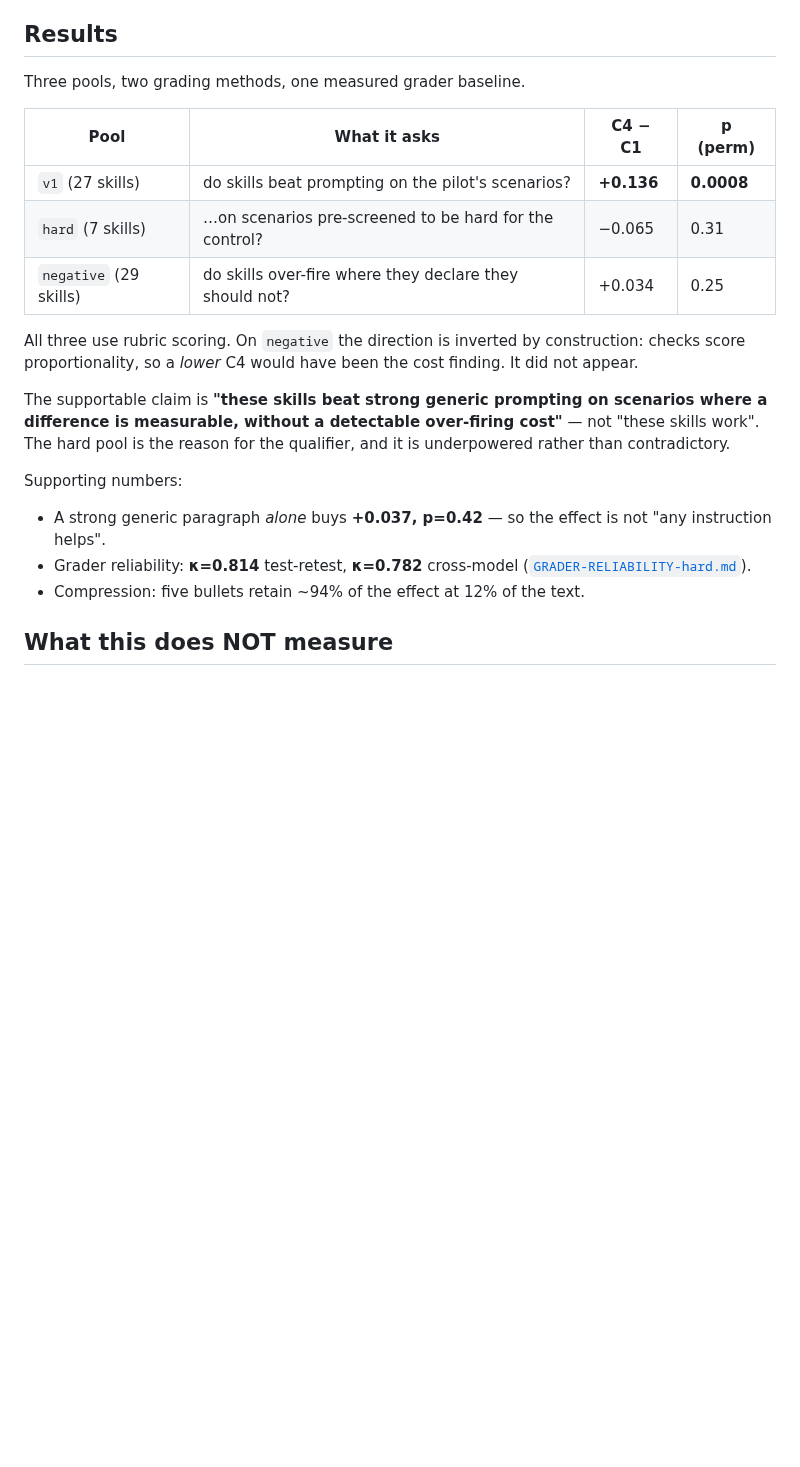
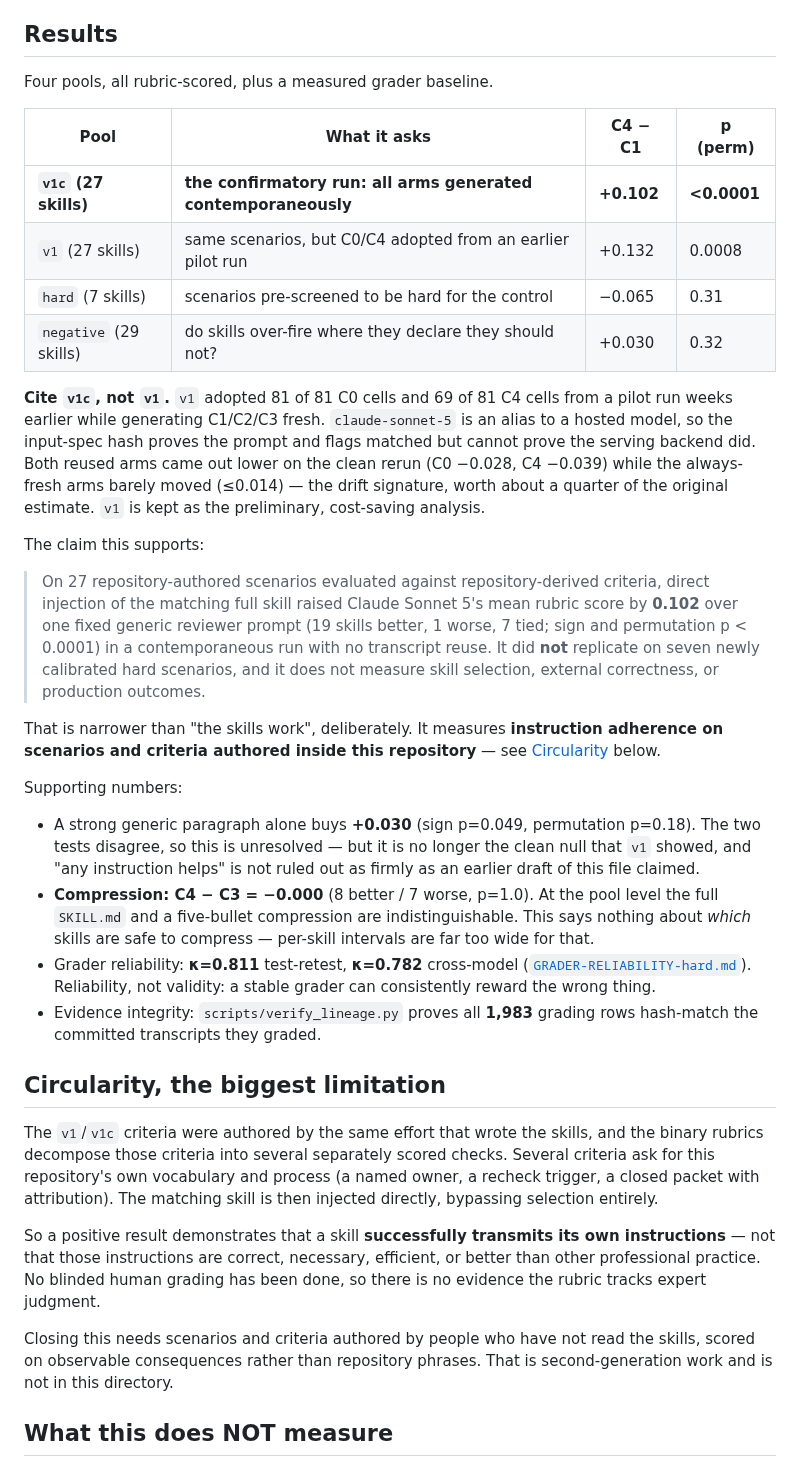
Before and after one commit to FlyFission/nuclear-grade-context-engineering, a Markdown page: evals/skill-control-ladder/README.md, the part around one of its changes. Rendered like a GitHub page; blank space fills up the shorter version.

Commit message:
Point the README at v1c and state the limitations that review established
The README still led with v1's +0.136 and claims that have since been corrected
or retracted. Since this is the document a reader lands on, it was the last
place wrong numbers could become the repo's record.

Now leads with the confirmatory contemporaneous run (+0.102, perm p<0.0001) and
says plainly to cite it rather than v1, with the drift evidence that motivates
the preference: both reused arms dropped on the clean rerun while the always-
fresh arms moved by at most 0.014.

Corrections carried in:
- "two independent grading methods" -> two scoring resolutions of the SAME
  criteria, since the rubrics are decomposed from those criteria by a model that
  was shown them.
- The generic-paragraph control is +0.030 with the two tests disagreeing, not a
  clean null.
- Compression is C4-C3 = -0.000 at the pool level, with an explicit note that it
  says nothing about which individual skills are safe to compress.
- The negative pool is named a forced-load proportionality test, its empty-work-
  directory confound is documented, and "no over-firing cost" is labelled
  UNSUPPORTED rather than caveated.
- A dedicated circularity section: criteria authored here, rubrics decomposed
  from them, matching skill injected directly, so a positive result shows a
  skill transmits its own instructions, not that the instructions are good
  practice.
- The two retracted per-skill claims are named in the limitations so the table
  cannot be re-read the same way.

Also adds a report index, since the directory now carries six generated reports
across four pools, and surfaces verify_lineage's 1,983-row/0-broken result as
the evidence-integrity claim.

Co-Authored-By: Claude Opus 5 <noreply@anthropic.com>
Claude-Session: https://claude.ai/code/session_0128jzpbK7xzaDH4NVMPUKL2

```diff
--- a/evals/skill-control-ladder/README.md
+++ b/evals/skill-control-ladder/README.md
@@ -93,30 +93,69 @@ filename.
 
 ## Results
 
-Three pools, two grading methods, one measured grader baseline.
+Four pools, all rubric-scored, plus a measured grader baseline.
 
 | Pool | What it asks | C4 − C1 | p (perm) |
 |---|---|---|---|
-| `v1` (27 skills) | do skills beat prompting on the pilot's scenarios? | **+0.136** | **0.0008** |
-| `hard` (7 skills) | …on scenarios pre-screened to be hard for the control? | −0.065 | 0.31 |
-| `negative` (29 skills) | do skills over-fire where they declare they should not? | +0.034 | 0.25 |
+| **`v1c` (27 skills)** | **the confirmatory run: all arms generated contemporaneously** | **+0.102** | **<0.0001** |
+| `v1` (27 skills) | same scenarios, but C0/C4 adopted from an earlier pilot run | +0.132 | 0.0008 |
+| `hard` (7 skills) | scenarios pre-screened to be hard for the control | −0.065 | 0.31 |
+| `negative` (29 skills) | do skills over-fire where they declare they should not? | +0.030 | 0.32 |
 
-All three use rubric scoring. On `negative` the direction is inverted by
-construction: checks score proportionality, so a *lower* C4 would have been the
-cost finding. It did not appear.
+**Cite `v1c`, not `v1`.** `v1` adopted 81 of 81 C0 cells and 69 of 81 C4 cells
+from a pilot run weeks earlier while generating C1/C2/C3 fresh. `claude-sonnet-5`
+is an alias to a hosted model, so the input-spec hash proves the prompt and flags
+matched but cannot prove the serving backend did. Both reused arms came out lower
+on the clean rerun (C0 −0.028, C4 −0.039) while the always-fresh arms barely moved
+(≤0.014) — the drift signature, worth about a quarter of the original estimate.
+`v1` is kept as the preliminary, cost-saving analysis.
 
-The supportable claim is **"these skills beat strong generic prompting on
-scenarios where a difference is measurable, without a detectable over-firing
-cost"** — not "these skills work". The hard pool is the reason for the
-qualifier, and it is underpowered rather than contradictory.
+The claim this supports:
+
+> On 27 repository-authored scenarios evaluated against repository-derived
+> criteria, direct injection of the matching full skill raised Claude Sonnet 5's
+> mean rubric score by **0.102** over one fixed generic reviewer prompt
+> (19 skills better, 1 worse, 7 tied; sign and permutation p < 0.0001) in a
+> contemporaneous run with no transcript reuse. It did **not** replicate on seven
+> newly calibrated hard scenarios, and it does not measure skill selection,
+> external correctness, or production outcomes.
+
+That is narrower than "the skills work", deliberately. It measures **instruction
+adherence on scenarios and criteria authored inside this repository** — see
+[Circularity](#circularity-the-biggest-limitation) below.
 
 Supporting numbers:
 
-- A strong generic paragraph *alone* buys **+0.037, p=0.42** — so the effect is
-  not "any instruction helps".
-- Grader reliability: **κ=0.814** test-retest, **κ=0.782** cross-model
-  ([`GRADER-RELIABILITY-hard.md`](GRADER-RELIABILITY-hard.md)).
-- Compression: five bullets retain ~94% of the effect at 12% of the text.
+- A strong generic paragraph alone buys **+0.030** (sign p=0.049, permutation
+  p=0.18). The two tests disagree, so this is unresolved — but it is no longer
+  the clean null that `v1` showed, and "any instruction helps" is not ruled out
+  as firmly as an earlier draft of this file claimed.
+- **Compression: C4 − C3 = −0.000** (8 better / 7 worse, p=1.0). At the pool
+  level the full `SKILL.md` and a five-bullet compression are indistinguishable.
+  This says nothing about *which* skills are safe to compress — per-skill
+  intervals are far too wide for that.
+- Grader reliability: **κ=0.811** test-retest, **κ=0.782** cross-model
+  ([`GRADER-RELIABILITY-hard.md`](GRADER-RELIABILITY-hard.md)). Reliability, not
+  validity: a stable grader can consistently reward the wrong thing.
+- Evidence integrity: `scripts/verify_lineage.py` proves all **1,983** grading
+  rows hash-match the committed transcripts they graded.
+
+## Circularity, the biggest limitation
+
+The `v1`/`v1c` criteria were authored by the same effort that wrote the skills,
+and the binary rubrics decompose those criteria into several separately scored
+checks. Several criteria ask for this repository's own vocabulary and process
+(a named owner, a recheck trigger, a closed packet with attribution). The
+matching skill is then injected directly, bypassing selection entirely.
+
+So a positive result demonstrates that a skill **successfully transmits its own
+instructions** — not that those instructions are correct, necessary, efficient,
+or better than other professional practice. No blinded human grading has been
+done, so there is no evidence the rubric tracks expert judgment.
+
+Closing this needs scenarios and criteria authored by people who have not read
+the skills, scored on observable consequences rather than repository phrases.
+That is second-generation work and is not in this directory.
 
 ## What this does NOT measure
 
```
Also changed, not shown: other parts of evals/skill-control-ladder/README.md (+39 -5 lines).
